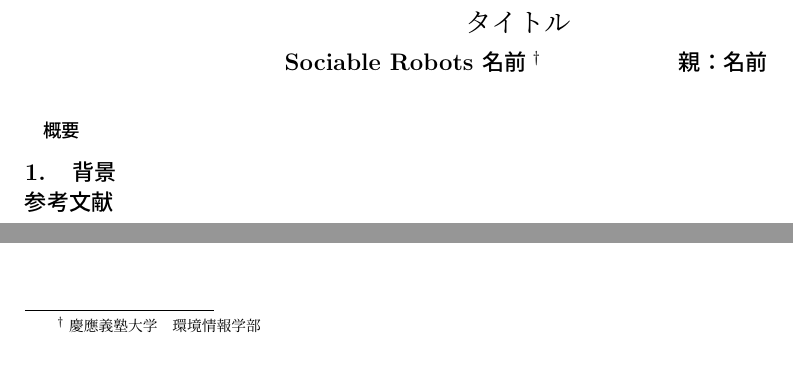
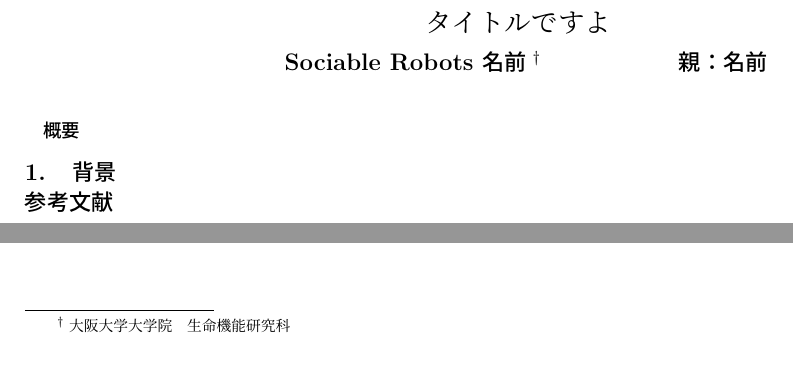
Before and after one commit to shinouta/vscode-latex, a LaTeX document (main.tex): two parts of the page, joined at a grey line, cut so that both start at the same text. Compiled offline with upLaTeX and dvipdfmx.

Commit message:
使えるようにした

```diff
--- a/main.tex
+++ b/main.tex
@@ -44,7 +44,7 @@
 
 \twocolumn[%
 \begin{center}
- {\Large タイトル}\vspace{.5ex}
+ {\Large タイトルですよ}\vspace{.5ex}
 
  {\Large\sffamily }\vspace{1ex}
 
@@ -74,7 +74,7 @@
 ]
 
 \setcounter{footnote}{2}
-\footnotetext{慶應義塾大学　環境情報学部}
+\footnotetext{大阪大学大学院　生命機能研究科}
 
 
 \textbf{概要}
```
Also changed, not shown: 2 other files.
